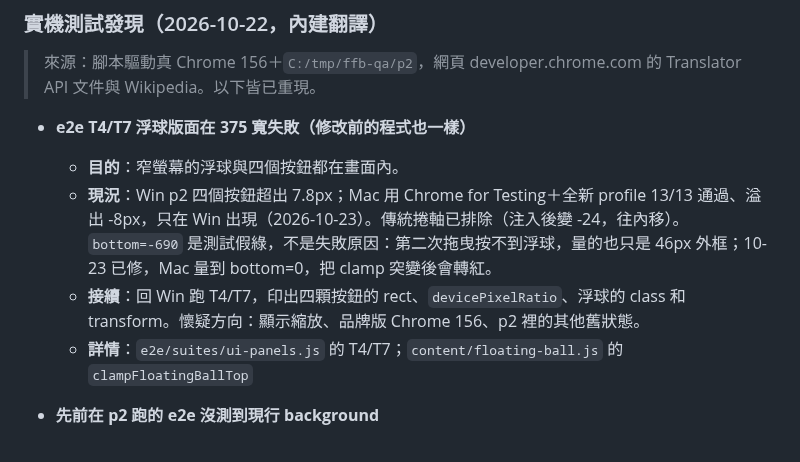
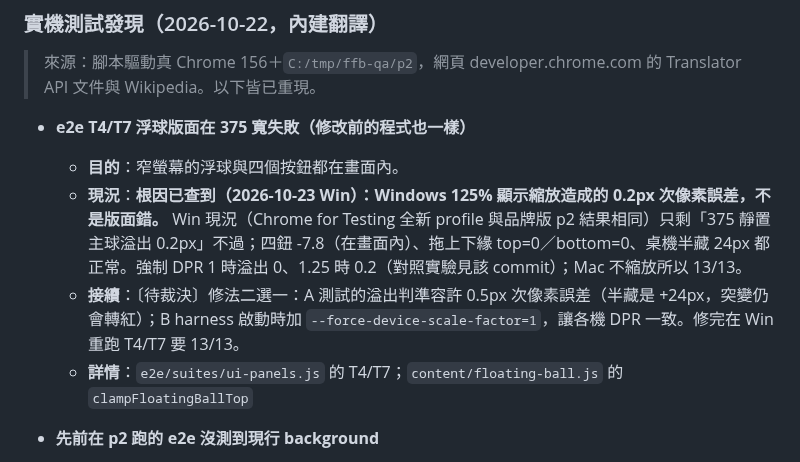
Before and after one commit to unomae/fan-fan-ba, a Markdown page: PLAN.md, the part around the change. Rendered like a GitHub page.

Commit message:
docs(plan): e2e T4/T7 在 Win 失敗的根因是 125% 縮放的次像素誤差
Win 現況（Chrome for Testing 全新 profile、品牌版 p2 結果相同）：只剩
「375 靜置主球溢出 0.2px」不過；四鈕 -7.8、拖上下緣 top=0／bottom=0、
桌機半藏 24px 都正常。先前記的「四鈕超出 7.8px」應是 -7.8 誤讀或舊狀態。

對照實驗（同一顆球、全新暫存 profile、375x812）：
- --force-device-scale-factor=1：main right=375、溢出 0
- --force-device-scale-factor=1.25：main right=375.2、溢出 0.2
- 兩者 class 皆 ffb-side-right、transform 皆 matrix(1,0,0,1,0,0)
這台 DPI 120（125%）；Mac 預設不縮放所以 13/13。修法待 KAKA 裁決。

Co-Authored-By: Claude Opus 5.5 <noreply@anthropic.com>

```diff
--- a/PLAN.md
+++ b/PLAN.md
@@ -132,8 +132,8 @@
 - **e2e T4/T7 浮球版面在 375 寬失敗（修改前的程式也一樣）**
 
   - **目的**：窄螢幕的浮球與四個按鈕都在畫面內。
-  - **現況**：Win p2 四個按鈕超出 7.8px；Mac 用 Chrome for Testing＋全新 profile 13/13 通過、溢出 -8px，只在 Win 出現（2026-10-23）。傳統捲軸已排除（注入後變 -24，往內移）。`bottom=-690` 是測試假綠，不是失敗原因：第二次拖曳按不到浮球，量的也只是 46px 外框；10-23 已修，Mac 量到 bottom=0，把 clamp 突變後會轉紅。
-  - **接續**：回 Win 跑 T4/T7，印出四顆按鈕的 rect、`devicePixelRatio`、浮球的 class 和 transform。懷疑方向：顯示縮放、品牌版 Chrome 156、p2 裡的其他舊狀態。
+  - **現況**：**根因已查到（2026-10-23 Win）：Windows 125% 顯示縮放造成的 0.2px 次像素誤差，不是版面錯。** Win 現況（Chrome for Testing 全新 profile 與品牌版 p2 結果相同）只剩「375 靜置主球溢出 0.2px」不過；四鈕 -7.8（在畫面內）、拖上下緣 top=0／bottom=0、桌機半藏 24px 都正常。強制 DPR 1 時溢出 0、1.25 時 0.2（對照實驗見該 commit）；Mac 不縮放所以 13/13。
+  - **接續**：〔待裁決〕修法二選一：A 測試的溢出判準容許 0.5px 次像素誤差（半藏是 +24px，突變仍會轉紅）；B harness 啟動時加 `--force-device-scale-factor=1`，讓各機 DPR 一致。修完在 Win 重跑 T4/T7 要 13/13。
   - **詳情**：`e2e/suites/ui-panels.js` 的 T4/T7；`content/floating-ball.js` 的 `clampFloatingBallTop`
 
 - **先前在 p2 跑的 e2e 沒測到現行 background**
```
